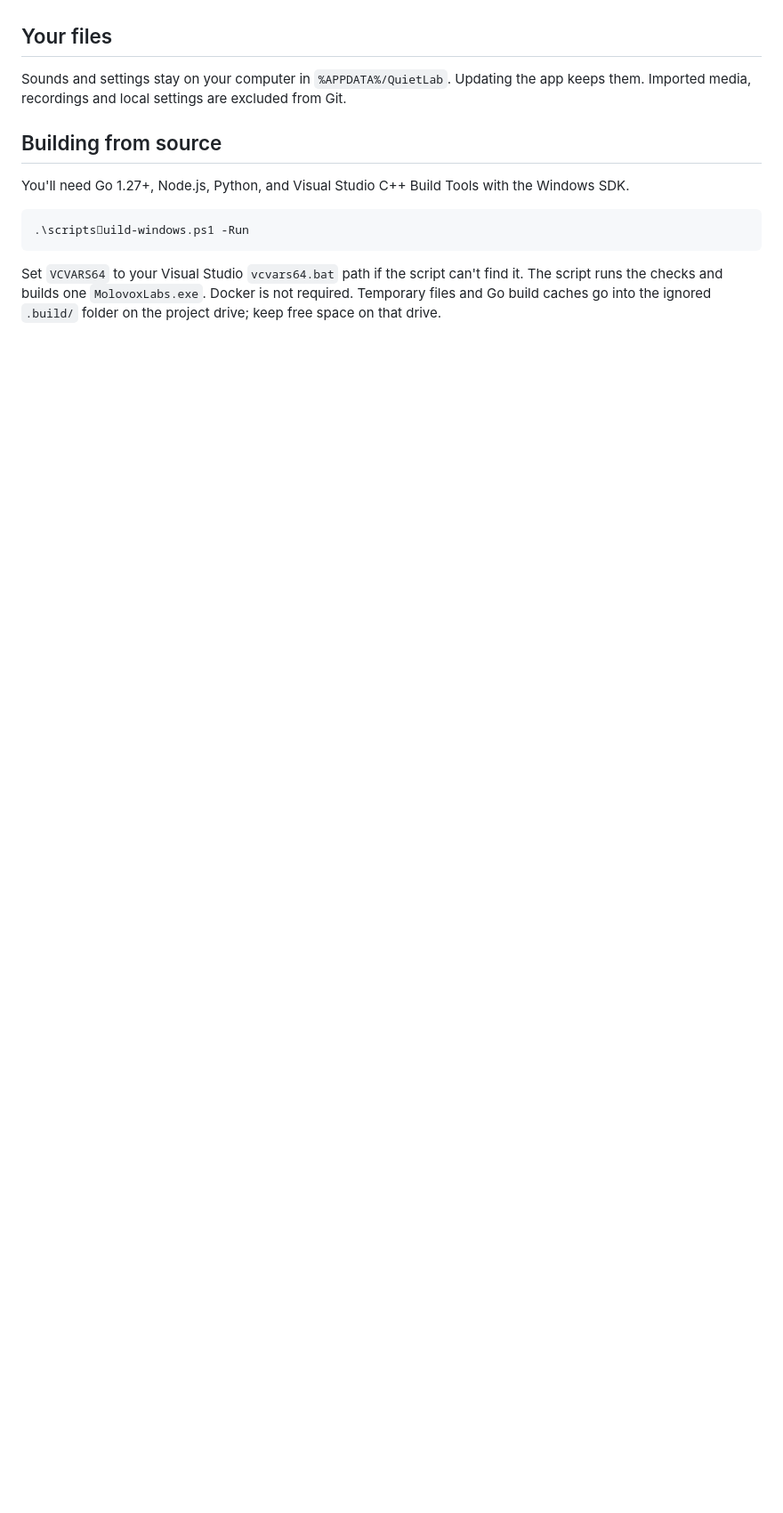
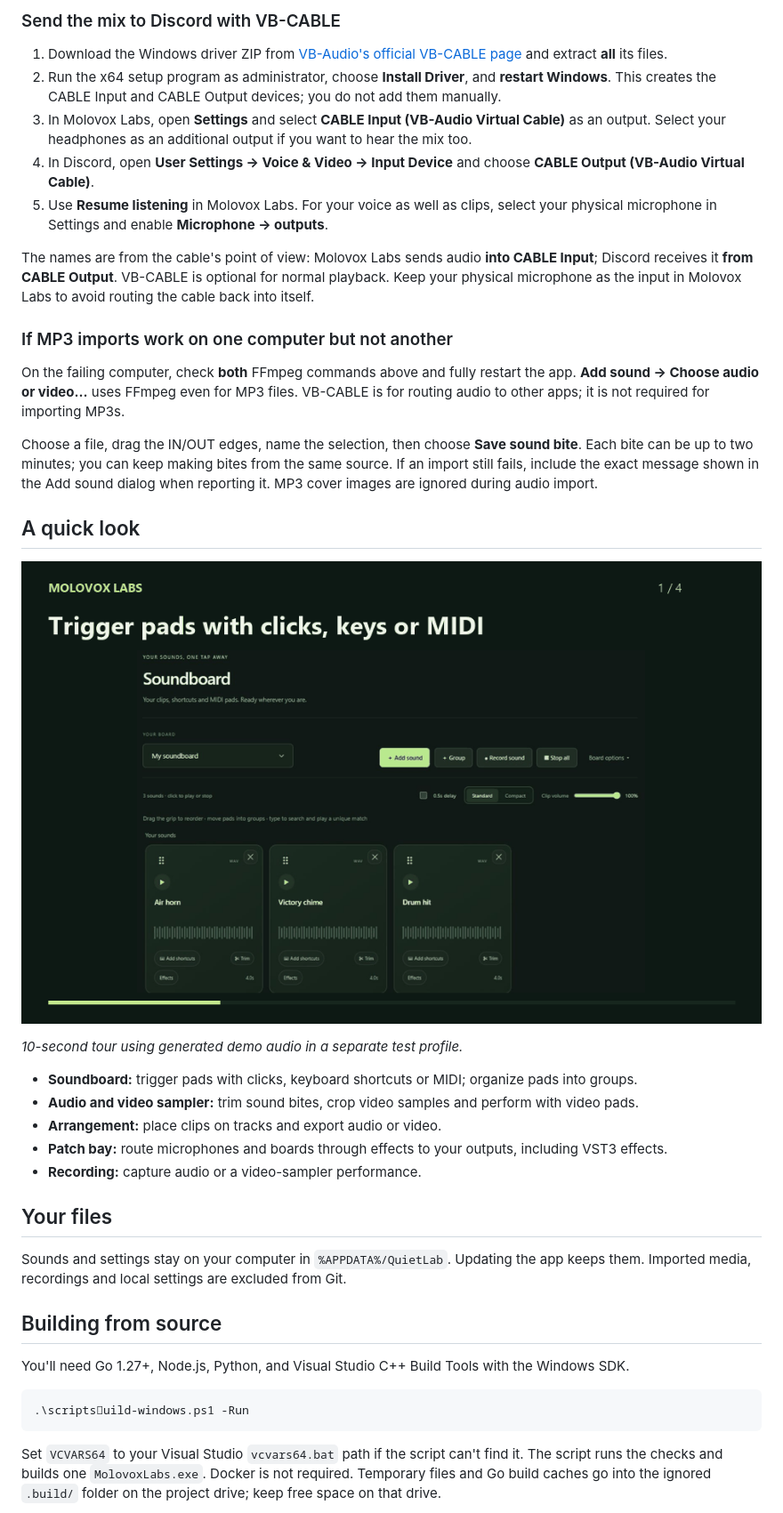
Before and after one commit to AmirMolotov/MolovoxLabs, a Markdown page: README.md, the part around one of its changes. Shown at 89% size. Rendered like a GitHub page; pictures changed too: assets/guides/features.gif (added); blank space fills up the shorter version.

```diff
--- a/README.md
+++ b/README.md
@@ -26,3 +47,30 @@ To send your mix to Discord or another app, install [VB-CABLE](https://vb-audio.
+### Send the mix to Discord with VB-CABLE
+
+1. Download the Windows driver ZIP from [VB-Audio's official VB-CABLE page](https://vb-audio.com/Cable/) and extract **all** its files.
+2. Run the x64 setup program as administrator, choose **Install Driver**, and **restart Windows**. This creates the CABLE Input and CABLE Output devices; you do not add them manually.
+3. In Molovox Labs, open **Settings** and select **CABLE Input (VB-Audio Virtual Cable)** as an output. Select your headphones as an additional output if you want to hear the mix too.
+4. In Discord, open **User Settings → Voice & Video → Input Device** and choose **CABLE Output (VB-Audio Virtual Cable)**.
+5. Use **Resume listening** in Molovox Labs. For your voice as well as clips, select your physical microphone in Settings and enable **Microphone → outputs**.
+
+The names are from the cable's point of view: Molovox Labs sends audio **into CABLE Input**; Discord receives it **from CABLE Output**. VB-CABLE is optional for normal playback. Keep your physical microphone as the input in Molovox Labs to avoid routing the cable back into itself.
+
+### If MP3 imports work on one computer but not another
+
+On the failing computer, check **both** FFmpeg commands above and fully restart the app. **Add sound → Choose audio or video…** uses FFmpeg even for MP3 files. VB-CABLE is for routing audio to other apps; it is not required for importing MP3s.
+
+Choose a file, drag the IN/OUT edges, name the selection, then choose **Save sound bite**. Each bite can be up to two minutes; you can keep making bites from the same source. If an import still fails, include the exact message shown in the Add sound dialog when reporting it. MP3 cover images are ignored during audio import.
+
+## A quick look
+
+![Soundboard pads, sound trimming, arrangement editing and Patch bay](assets/guides/features.gif)
+
+*10-second tour using generated demo audio in a separate test profile.*
+
+- **Soundboard:** trigger pads with clicks, keyboard shortcuts or MIDI; organize pads into groups.
+- **Audio and video sampler:** trim sound bites, crop video samples and perform with video pads.
+- **Arrangement:** place clips on tracks and export audio or video.
+- **Patch bay:** route microphones and boards through effects to your outputs, including VST3 effects.
+- **Recording:** capture audio or a video-sampler performance.
 
 ## Your files
 
```
Also changed, not shown: other parts of README.md (+25 -4 lines), assets/guides/install.gif (added), 3 other files.
